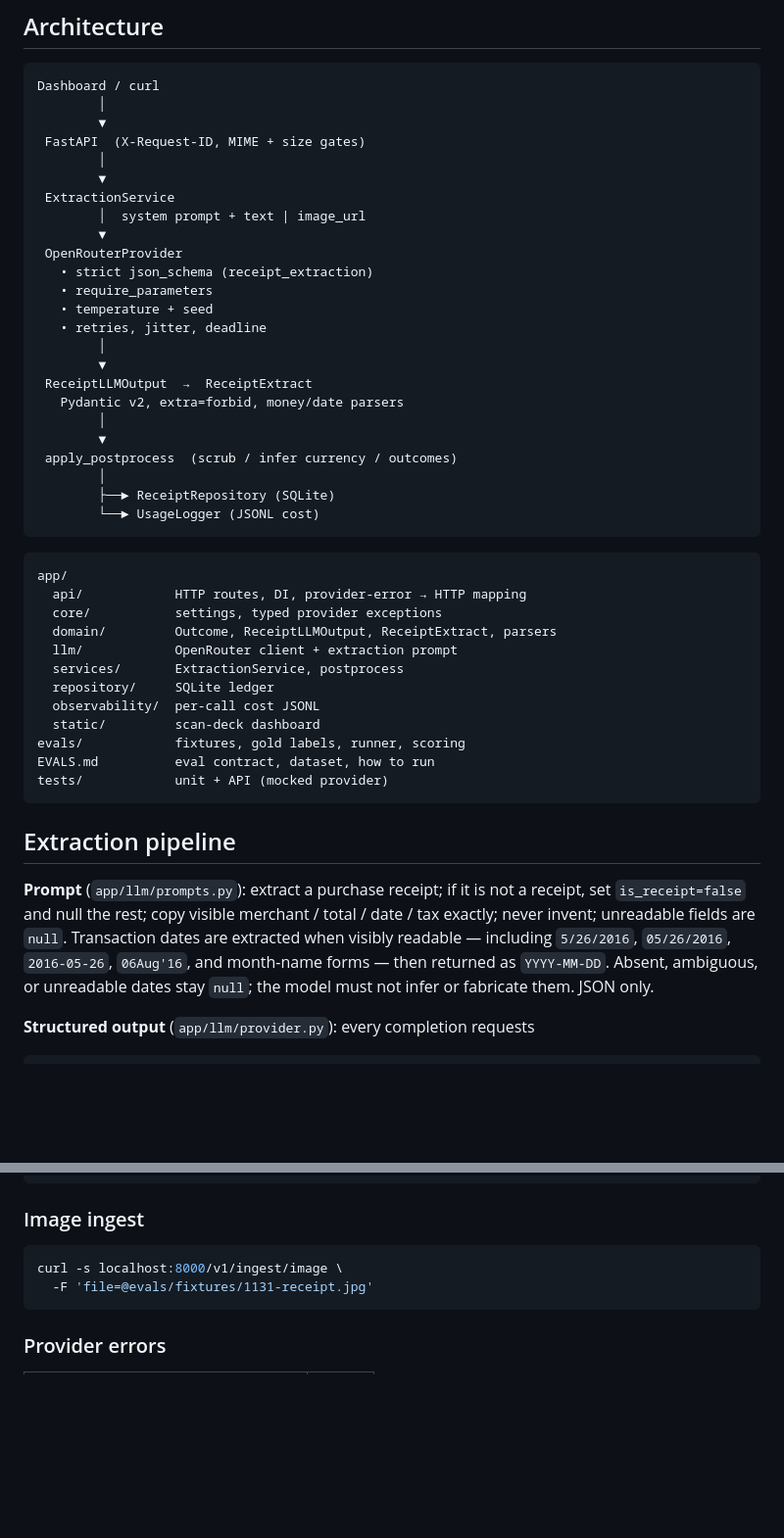
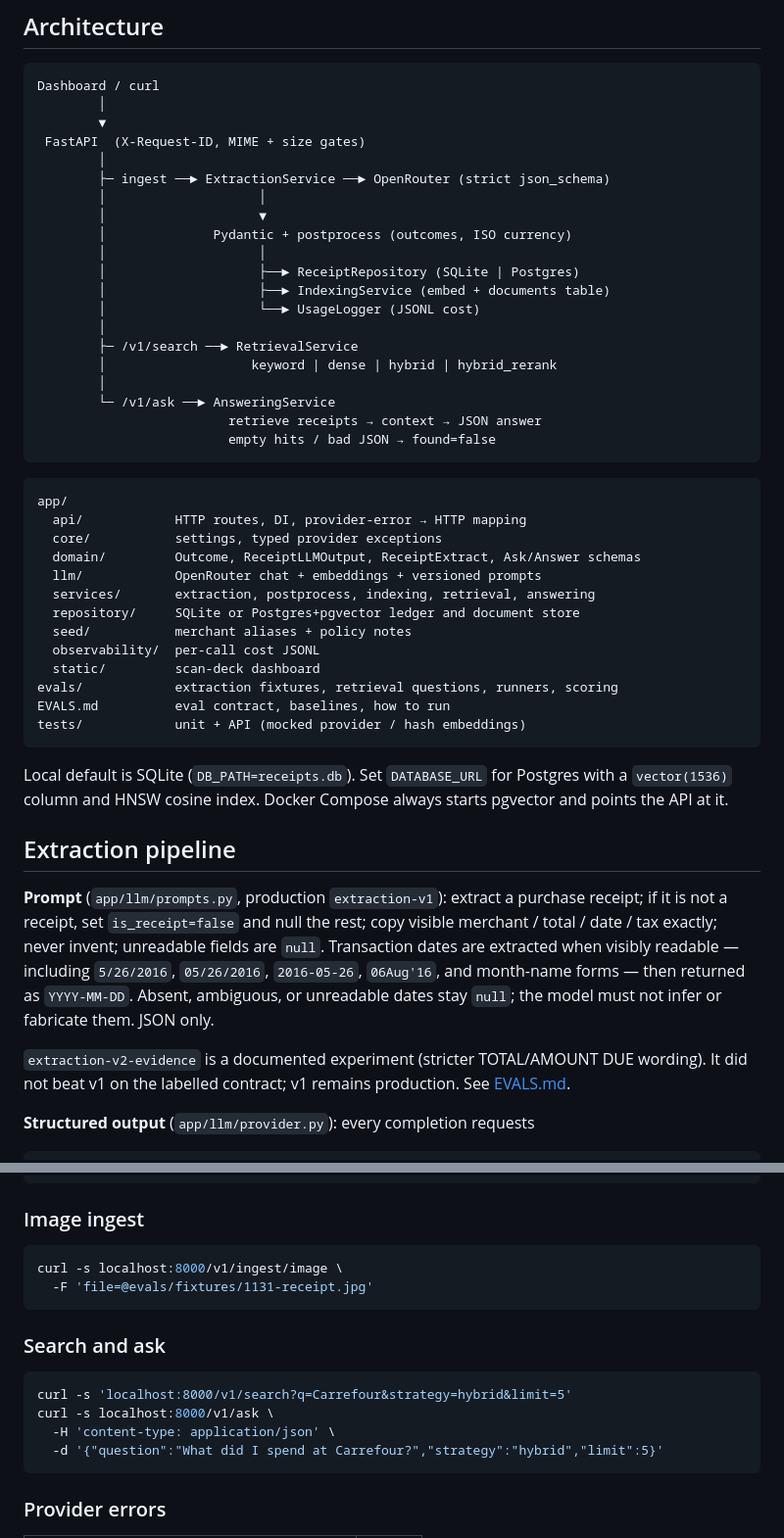
Before and after one commit to KirlosYousef/Receipty, a Markdown page: README.md, 2 parts joined by grey strips. Shown at 98% size. GitHub-like rendering; blank space fills up the shorter version.

````diff
--- a/README.md
+++ b/README.md
@@ -62,45 +65,46 @@ Dashboard / curl
         ▼
  FastAPI  (X-Request-ID, MIME + size gates)
         │
-        ▼
- ExtractionService
-        │  system prompt + text | image_url
-        ▼
- OpenRouterProvider
-   • strict json_schema (receipt_extraction)
-   • require_parameters
-   • temperature + seed
-   • retries, jitter, deadline
+        ├─ ingest ──► ExtractionService ──► OpenRouter (strict json_schema)
+        │                    │
+        │                    ▼
+        │              Pydantic + postprocess (outcomes, ISO currency)
+        │                    │
+        │                    ├──► ReceiptRepository (SQLite | Postgres)
+        │                    ├──► IndexingService (embed + documents table)
+        │                    └──► UsageLogger (JSONL cost)
         │
-        ▼
- ReceiptLLMOutput  →  ReceiptExtract
-   Pydantic v2, extra=forbid, money/date parsers
+        ├─ /v1/search ──► RetrievalService
+        │                   keyword | dense | hybrid | hybrid_rerank
         │
-        ▼
- apply_postprocess  (scrub / infer currency / outcomes)
-        │
-        ├──► ReceiptRepository (SQLite)
-        └──► UsageLogger (JSONL cost)
+        └─ /v1/ask ──► AnsweringService
+                         retrieve receipts → context → JSON answer
+                         empty hits / bad JSON → found=false
 ```
 
 ```
 app/
   api/            HTTP routes, DI, provider-error → HTTP mapping
   core/           settings, typed provider exceptions
-  domain/         Outcome, ReceiptLLMOutput, ReceiptExtract, parsers
-  llm/            OpenRouter client + extraction prompt
-  services/       ExtractionService, postprocess
-  repository/     SQLite ledger
+  domain/         Outcome, ReceiptLLMOutput, ReceiptExtract, Ask/Answer schemas
+  llm/            OpenRouter chat + embeddings + versioned prompts
+  services/       extraction, postprocess, indexing, retrieval, answering
+  repository/     SQLite or Postgres+pgvector ledger and document store
+  seed/           merchant aliases + policy notes
   observability/  per-call cost JSONL
   static/         scan-deck dashboard
-evals/            fixtures, gold labels, runner, scoring
-EVALS.md          eval contract, dataset, how to run
-tests/            unit + API (mocked provider)
+evals/            extraction fixtures, retrieval questions, runners, scoring
+EVALS.md          eval contract, baselines, how to run
+tests/            unit + API (mocked provider / hash embeddings)
 ```
+
+Local default is SQLite (`DB_PATH=receipts.db`). Set `DATABASE_URL` for Postgres with a `vector(1536)` column and HNSW cosine index. Docker Compose always starts pgvector and points the API at it.
 
 ## Extraction pipeline
 
-**Prompt** (`app/llm/prompts.py`): extract a purchase receipt; if it is not a receipt, set `is_receipt=false` and null the rest; copy visible merchant / total / date / tax exactly; never invent; unreadable fields are `null`. Transaction dates are extracted when visibly readable — including `5/26/2016`, `05/26/2016`, `2016-05-26`, `06Aug'16`, and month-name forms — then returned as `YYYY-MM-DD`. Absent, ambiguous, or unreadable dates stay `null`; the model must not infer or fabricate them. JSON only.
+**Prompt** (`app/llm/prompts.py`, production `extraction-v1`): extract a purchase receipt; if it is not a receipt, set `is_receipt=false` and null the rest; copy visible merchant / total / date / tax exactly; never invent; unreadable fields are `null`. Transaction dates are extracted when visibly readable — including `5/26/2016`, `05/26/2016`, `2016-05-26`, `06Aug'16`, and month-name forms — then returned as `YYYY-MM-DD`. Absent, ambiguous, or unreadable dates stay `null`; the model must not infer or fabricate them. JSON only.
+
+`extraction-v2-evidence` is a documented experiment (stricter TOTAL/AMOUNT DUE wording). It did not beat v1 on the labelled contract; v1 remains production. See [EVALS.md](EVALS.md).
 
 **Structured output** (`app/llm/provider.py`): every completion requests
 
@@ -209,6 +234,15 @@ curl -s localhost:8000/v1/ingest/image \
   -F 'file=@evals/fixtures/1131-receipt.jpg'
 ```
 
+### Search and ask
+
+```bash
+curl -s 'localhost:8000/v1/search?q=Carrefour&strategy=hybrid&limit=5'
+curl -s localhost:8000/v1/ask \
+  -H 'content-type: application/json' \
+  -d '{"question":"What did I spend at Carrefour?","strategy":"hybrid","limit":5}'
+```
+
 ### Provider errors
 
 | Condition | HTTP |
````
Also changed, not shown: other parts of README.md (+72 -43 lines), EVALS.md (+7 -4 lines).
